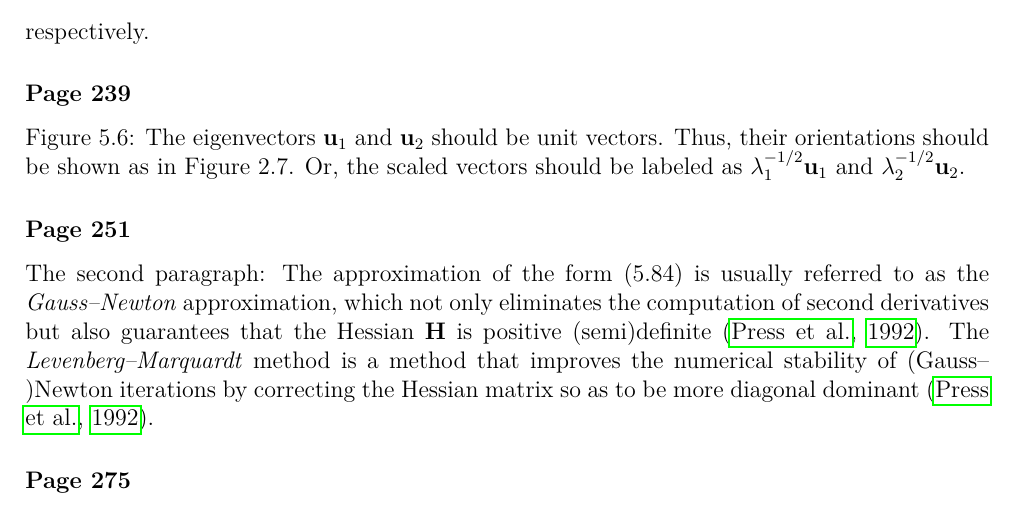
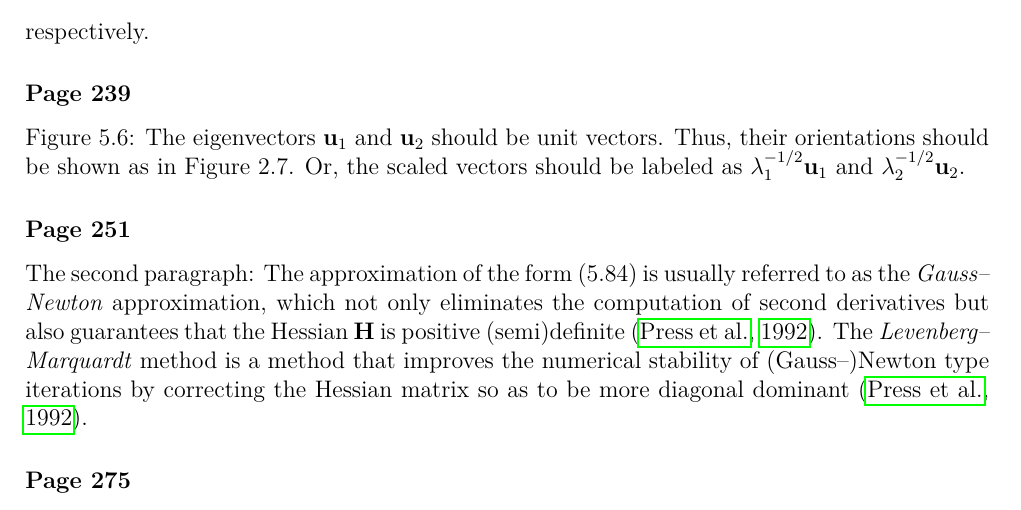
Before and after one commit to yousuketakada/prml_errata, a LaTeX document (prml_errata.tex): part of page 6 of 25, cut so that both start at the same text. Compiled offline with pdfLaTeX.

Commit message:
Use \nobreakdash

```diff
--- a/prml_errata.tex
+++ b/prml_errata.tex
@@ -442,7 +442,7 @@ the \emph{Gauss--Newton} approximation,
 which not only eliminates the computation of second derivatives
 but also guarantees that the Hessian~$\mathbf{H}$ is positive (semi)definite~\citep{Press:NR}.
 The \emph{Levenberg--Marquardt} method is a method that improves
-the numerical stability of (Gauss--)Newton iterations
+the numerical stability of (Gauss\nobreakdash--)Newton type iterations
 by correcting the Hessian matrix so as to be more diagonal dominant~\citep{Press:NR}.
 
 \erratum{Page~275}
```
